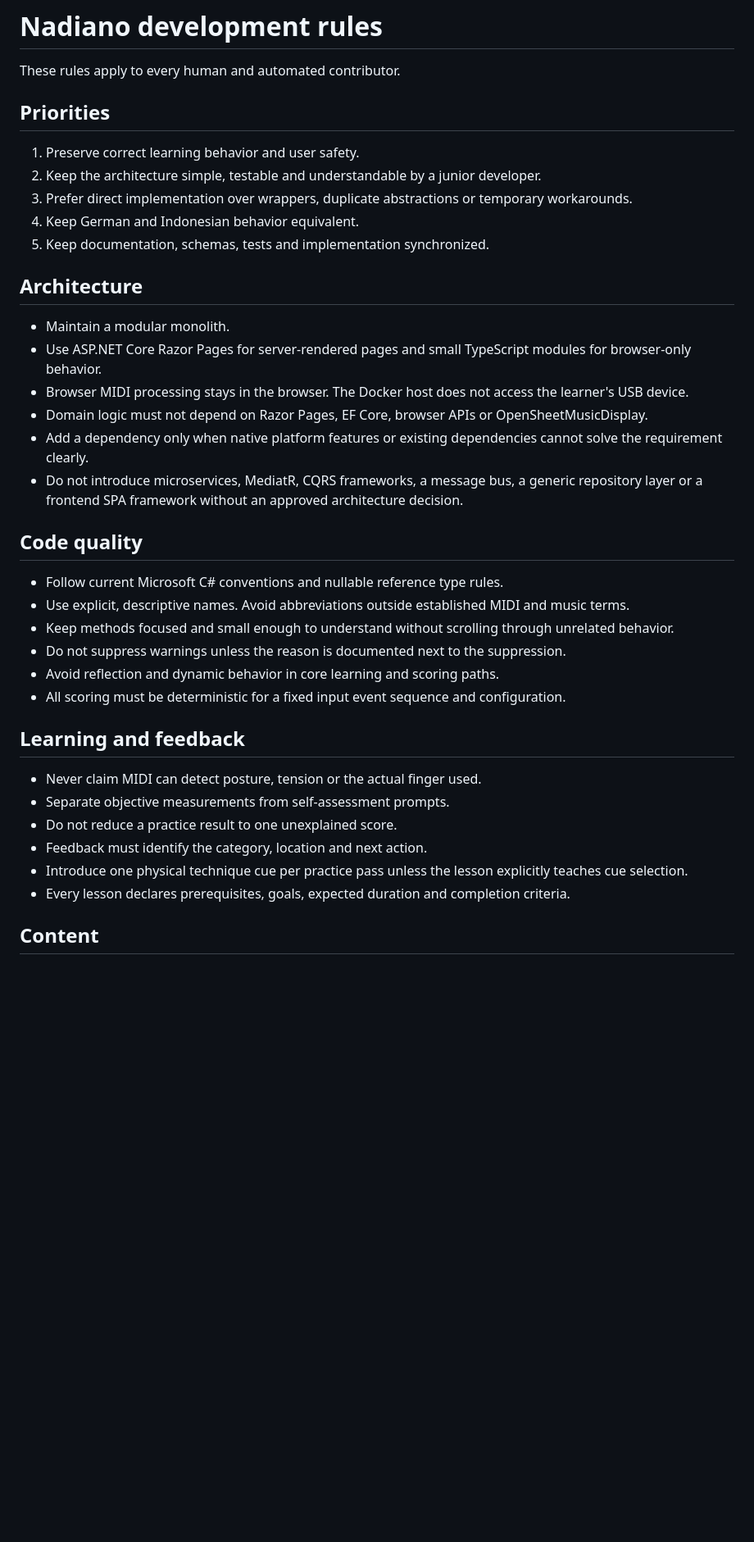
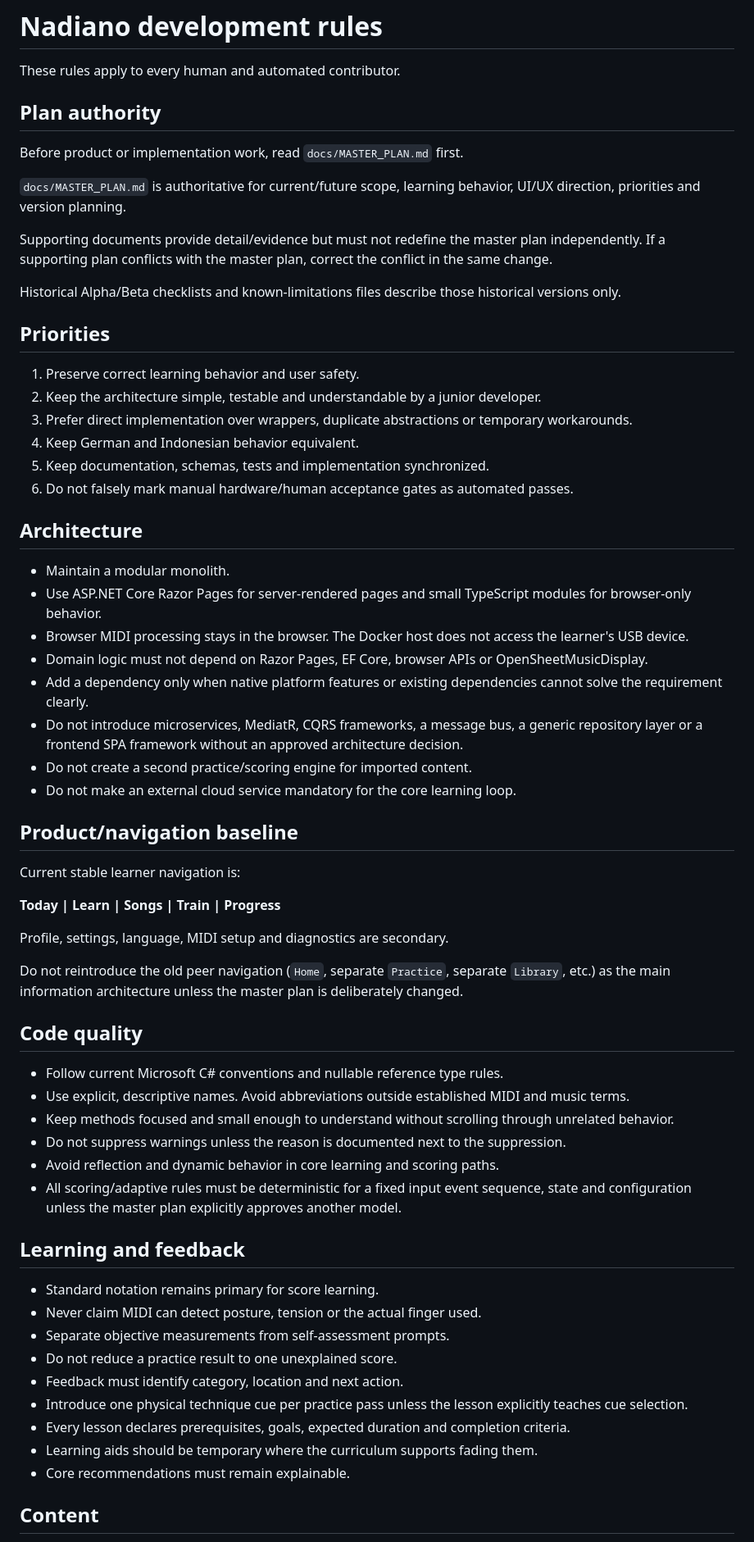
Before and after one commit to Juloc/Nadiano, a Markdown page: AGENTS.md, the part around one of its changes. Shown at 82% size. Rendered like a GitHub page; blank space fills up the shorter version.

```diff
--- a/AGENTS.md
+++ b/AGENTS.md
@@ -1,6 +1,16 @@
 # Nadiano development rules
 
 These rules apply to every human and automated contributor.
+
+## Plan authority
+
+Before product or implementation work, read `docs/MASTER_PLAN.md` first.
+
+`docs/MASTER_PLAN.md` is authoritative for current/future scope, learning behavior, UI/UX direction, priorities and version planning.
+
+Supporting documents provide detail/evidence but must not redefine the master plan independently. If a supporting plan conflicts with the master plan, correct the conflict in the same change.
+
+Historical Alpha/Beta checklists and known-limitations files describe those historical versions only.
 
 ## Priorities
 
@@ -9,6 +19,7 @@ These rules apply to every human and automated contributor.
 3. Prefer direct implementation over wrappers, duplicate abstractions or temporary workarounds.
 4. Keep German and Indonesian behavior equivalent.
 5. Keep documentation, schemas, tests and implementation synchronized.
+6. Do not falsely mark manual hardware/human acceptance gates as automated passes.
 
 ## Architecture
 
@@ -18,6 +29,18 @@ These rules apply to every human and automated contributor.
 - Domain logic must not depend on Razor Pages, EF Core, browser APIs or OpenSheetMusicDisplay.
 - Add a dependency only when native platform features or existing dependencies cannot solve the requirement clearly.
 - Do not introduce microservices, MediatR, CQRS frameworks, a message bus, a generic repository layer or a frontend SPA framework without an approved architecture decision.
+- Do not create a second practice/scoring engine for imported content.
+- Do not make an external cloud service mandatory for the core learning loop.
+
+## Product/navigation baseline
+
+Current stable learner navigation is:
+
+**Today | Learn | Songs | Train | Progress**
+
+Profile, settings, language, MIDI setup and diagnostics are secondary.
+
+Do not reintroduce the old peer navigation (`Home`, separate `Practice`, separate `Library`, etc.) as the main information architecture unless the master plan is deliberately changed.
 
 ## Code quality
 
@@ -26,16 +49,19 @@ These rules apply to every human and automated contributor.
 - Keep methods focused and small enough to understand without scrolling through unrelated behavior.
 - Do not suppress warnings unless the reason is documented next to the suppression.
 - Avoid reflection and dynamic behavior in core learning and scoring paths.
-- All scoring must be deterministic for a fixed input event sequence and configuration.
+- All scoring/adaptive rules must be deterministic for a fixed input event sequence, state and configuration unless the master plan explicitly approves another model.
 
 ## Learning and feedback
 
+- Standard notation remains primary for score learning.
 - Never claim MIDI can detect posture, tension or the actual finger used.
 - Separate objective measurements from self-assessment prompts.
 - Do not reduce a practice result to one unexplained score.
-- Feedback must identify the category, location and next action.
+- Feedback must identify category, location and next action.
 - Introduce one physical technique cue per practice pass unless the lesson explicitly teaches cue selection.
 - Every lesson declares prerequisites, goals, expected duration and completion criteria.
+- Learning aids should be temporary where the curriculum supports fading them.
+- Core recommendations must remain explainable.
 
 ## Content
 
```
Also changed, not shown: other parts of AGENTS.md (+39 -10 lines).
